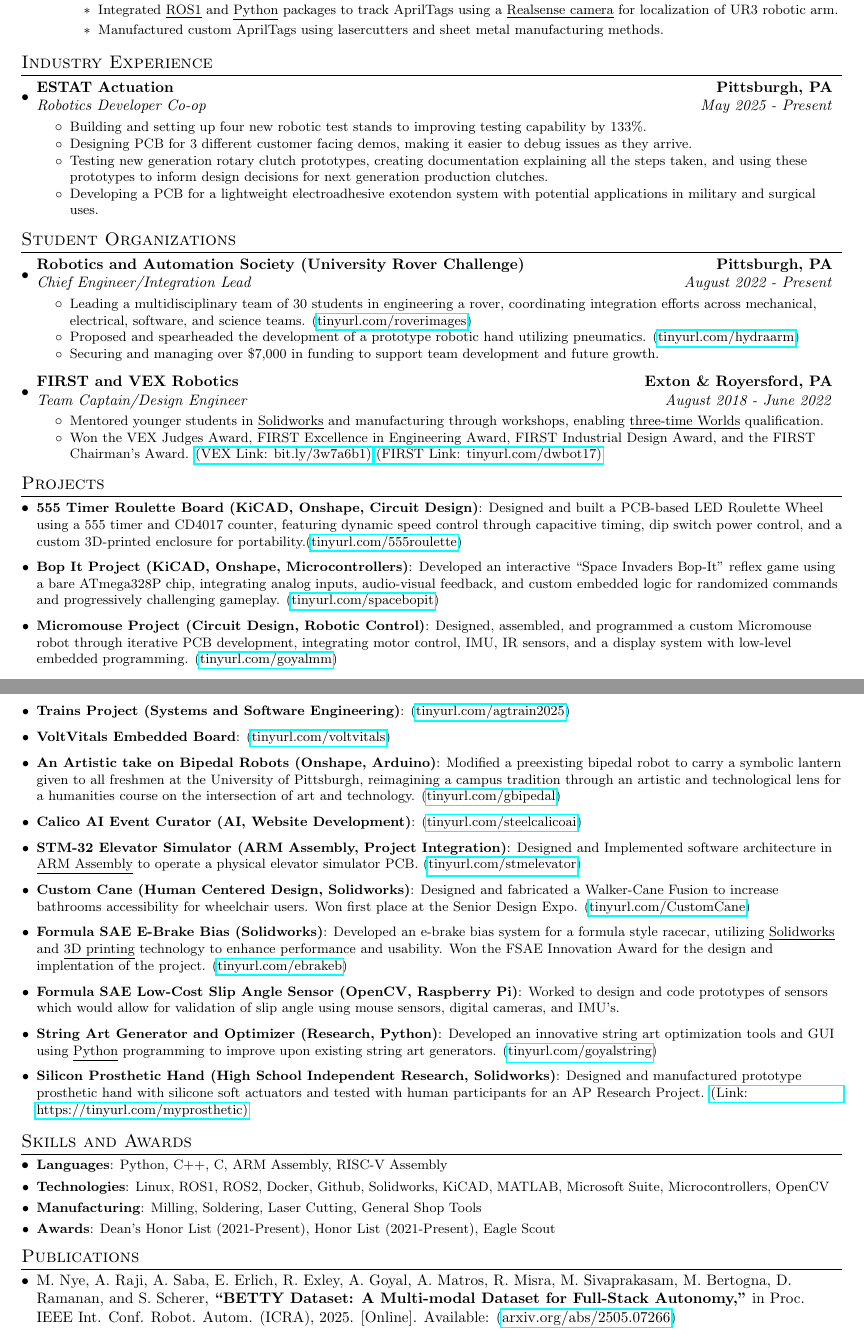
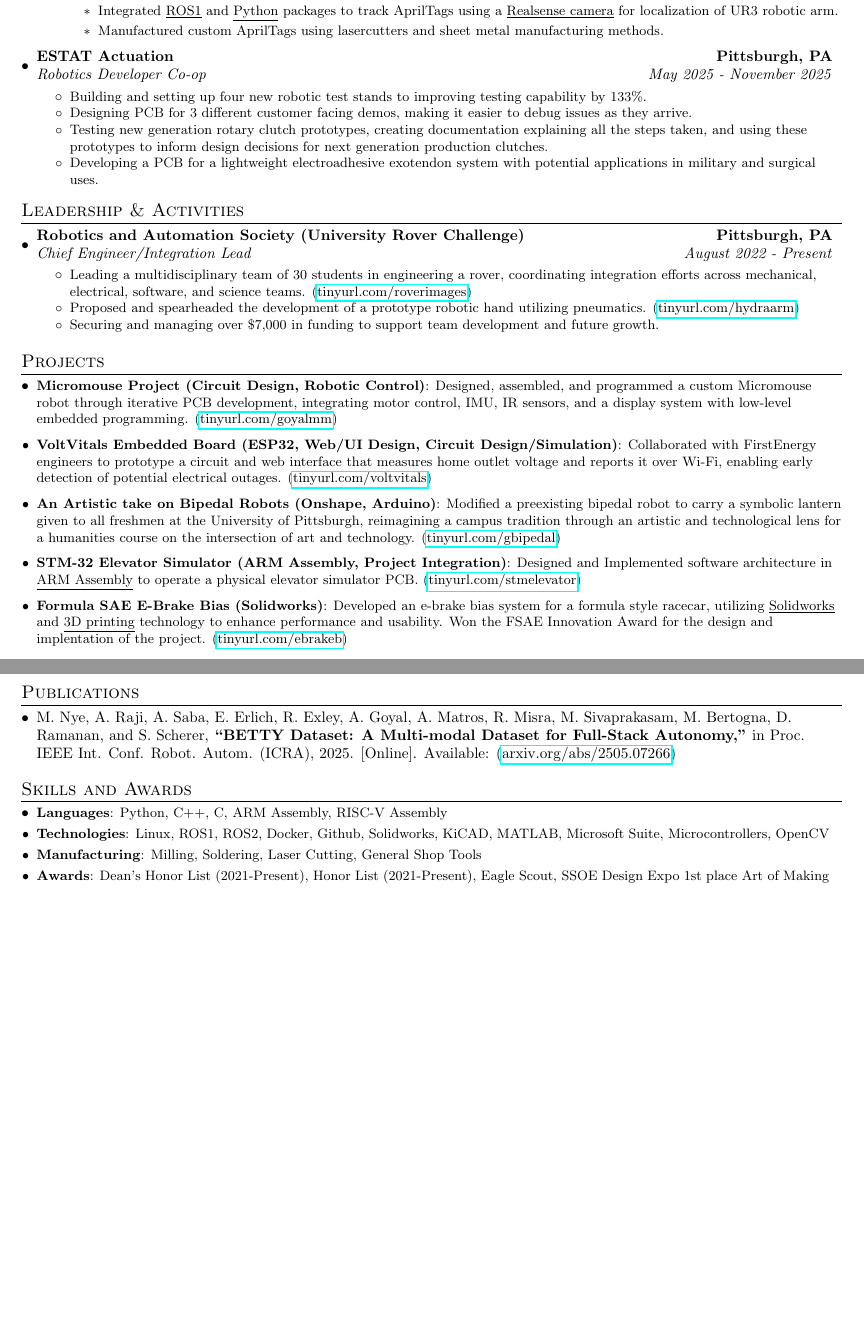
Before and after one commit to Aragya1642/Aragya_Resume, a LaTeX document (main.tex): two parts of pages 1 and 2 of 2, joined at a grey line, cut so that both start at the same text, the shorter picture padded with empty space. Compiled offline with pdfLaTeX.

Commit message:
Removes most of the irrelevant projects for Stanford Resume

```diff
--- a/main.tex
+++ b/main.tex
@@ -141,24 +141,9 @@
                       \item Manufactured custom AprilTags using lasercutters and sheet metal manufacturing methods.
                     \end{itemize}
             \resumeItemListEnd
-        % \resumeSubheading
-        %     {UPMC - Laboratory of Ocular Biomechanics}{Pittsburgh, PA}
-        %     {Undergraduate Researcher (Volunteer)}{January 2023 -  May 2023}
-        %     \resumeItemListStart
-        %         \resumeItem{Project Course - Find Movie Similarity from Plot Summaries}
-        %             {Created project based course using Unsupervised learning and natural language processing.}
-        %         \resumeItem{Tutorial - Introduction to Reinforcement Learning}
-        %             {Created tutorial for Q-learning RL algorithm and  concepts.}
-        %     \resumeItemListEnd
-    \resumeSubHeadingListEnd
-\vspace{-5pt}
-
-%-----------INDUSTRY EXPERIENCE-----------------
-\section{Industry Experience}
-  \resumeSubHeadingListStart
         \resumeSubheading
             {ESTAT Actuation}{Pittsburgh, PA}
-            {Robotics Developer Co-op}{May 2025 -  Present}
+            {Robotics Developer Co-op}{May 2025 -  November 2025}
             \resumeItemListStart
                 \resumeItemWithoutTitle{Building and setting up four new robotic test stands to improving testing capability by 133\%.}
                 \resumeItemWithoutTitle{Designing PCB for 3 different customer facing demos, making it easier to debug issues as they arrive.}
@@ -168,8 +153,9 @@
     \resumeSubHeadingListEnd
 \vspace{-5pt}
 
+
 %-----------EXTRACURRICULARS-----------------
-\section{Student Organizations}
+\section{Leadership \& Activities}
     \resumeSubHeadingListStart
         \resumeSubheading
             {Robotics and Automation Society (University Rover Challenge)}{Pittsburgh, PA}
@@ -210,68 +196,74 @@
 %               \item Qualified for the State's level of competition for all 4 years of high school.
 %             \resumeItemListEnd
 % \vspace{4pt}
-        \resumeSubheading
-            {FIRST and VEX Robotics}{Exton \& Royersford, PA}
-            {Team Captain/Design Engineer}{August 2018 -  June 2022}
-            \resumeItemListStart
-              \resumeItemWithoutTitle{Mentored younger students in \underline{Solidworks} and manufacturing through workshops, enabling \underline{three-time Worlds} qualification.}
-              % \resumeItemWithoutTitle {Designed six robots in \underline{Solidworks} across four years. All robots qualified for higher level of competition including Worlds.}
-              % \begin{itemize}
-              %   \item https://tinyurl.com/dewbot1640 - This is a short link to video on FIRST
-              % \end{itemize}\vspace{-2pt}
-              % \resumeItemWithoutTitle {Mentored younger students about robot design and manufacturing through workshops and general building.}
-              \resumeItemWithoutTitle {Won the VEX Judges Award, FIRST Excellence in Engineering Award, FIRST Industrial Design Award, and the FIRST Chairman's Award. \href{https://bit.ly/3w7a6b1}{(VEX Link: bit.ly/3w7a6b1)} \href{https://tinyurl.com/dwbot17}{(FIRST Link: tinyurl.com/dwbot17)}}
-            \resumeItemListEnd
+        % \resumeSubheading
+        %     {FIRST and VEX Robotics}{Exton \& Royersford, PA}
+        %     {Team Captain/Design Engineer}{August 2018 -  June 2022}
+        %     \resumeItemListStart
+        %       \resumeItemWithoutTitle{Mentored younger students in \underline{Solidworks} and manufacturing through workshops, enabling \underline{three-time Worlds} qualification.}
+        %       % \resumeItemWithoutTitle {Designed six robots in \underline{Solidworks} across four years. All robots qualified for higher level of competition including Worlds.}
+        %       % \begin{itemize}
+        %       %   \item https://tinyurl.com/dewbot1640 - This is a short link to video on FIRST
+        %       % \end{itemize}\vspace{-2pt}
+        %       % \resumeItemWithoutTitle {Mentored younger students about robot design and manufacturing through workshops and general building.}
+        %       \resumeItemWithoutTitle {Won the VEX Judges Award, FIRST Excellence in Engineering Award, FIRST Industrial Design Award, and the FIRST Chairman's Award. \href{https://bit.ly/3w7a6b1}{(VEX Link: bit.ly/3w7a6b1)} \href{https://tinyurl.com/dwbot17}{(FIRST Link: tinyurl.com/dwbot17)}}
+        %     \resumeItemListEnd
     \resumeSubHeadingListEnd
 \vspace{-5pt}
 
 %-----------TECHNICAL PROJECTS-----------------
 \section{Projects}
   \resumeSubHeadingListStart
-    \resumeSubItem{555 Timer Roulette Board (KiCAD, Onshape, Circuit Design)}
-    {Designed and built a PCB-based LED Roulette Wheel using a 555 timer and CD4017 counter, featuring dynamic speed control through capacitive timing, dip switch power control, and a custom 3D-printed enclosure for portability.\myLink{tinyurl.com/555roulette}}
-\vspace{3pt}
-    \resumeSubItem{Bop It Project (KiCAD, Onshape, Microcontrollers)}
-    {Developed an interactive “Space Invaders Bop-It” reflex game using a bare ATmega328P chip, integrating analog inputs, audio-visual feedback, and custom embedded logic for randomized commands and progressively challenging gameplay. \myLink{tinyurl.com/spacebopit}}
-\vspace{3pt}
+%     \resumeSubItem{555 Timer Roulette Board (KiCAD, Onshape, Circuit Design)}
+%     {Designed and built a PCB-based LED Roulette Wheel using a 555 timer and CD4017 counter, featuring dynamic speed control through capacitive timing, dip switch power control, and a custom 3D-printed enclosure for portability.\myLink{tinyurl.com/555roulette}}
+% \vspace{3pt}
+%     \resumeSubItem{Bop It Project (KiCAD, Onshape, Microcontrollers)}
+%     {Developed an interactive “Space Invaders Bop-It” reflex game using a bare ATmega328P chip, integrating analog inputs, audio-visual feedback, and custom embedded logic for randomized commands and progressively challenging gameplay. \myLink{tinyurl.com/spacebopit}}
+% \vspace{3pt}
     \resumeSubItem{Micromouse Project (Circuit Design, Robotic Control)}
     {Designed, assembled, and programmed a custom Micromouse robot through iterative PCB development, integrating motor control, IMU, IR sensors, and a display system with low-level embedded programming. \myLink{tinyurl.com/goyalmm}}
 \vspace{3pt}
-    \resumeSubItem{Trains Project (Systems and Software Engineering)}
-    {\myLink{tinyurl.com/agtrain2025}}
-\vspace{3pt}
-    \resumeSubItem{VoltVitals Embedded Board}
-    {\myLink{tinyurl.com/voltvitals}}
+%     \resumeSubItem{Trains Project (Systems and Software Engineering)}
+%     {\myLink{tinyurl.com/agtrain2025}}
+% \vspace{3pt}
+    \resumeSubItem{VoltVitals Embedded Board (ESP32, Web/UI Design, Circuit Design/Simulation)}
+    {Collaborated with FirstEnergy engineers to prototype a circuit and web interface that measures home outlet voltage and reports it over Wi-Fi, enabling early detection of potential electrical outages. \myLink{tinyurl.com/voltvitals}  }
 \vspace{3pt}
     \resumeSubItem{An Artistic take on Bipedal Robots (Onshape, Arduino)}
     {Modified a preexisting bipedal robot to carry a symbolic lantern given to all freshmen at the University of Pittsburgh, reimagining a campus tradition through an artistic and technological lens for a humanities course on the intersection of art and technology. \myLink{tinyurl.com/gbipedal}}
 \vspace{3pt}
-    \resumeSubItem{Calico AI Event Curator (AI, Website Development)}
-    {\myLink{tinyurl.com/steelcalicoai}}
-\vspace{3pt}
+%     \resumeSubItem{Calico AI Event Curator (AI, Website Development)}
+%     {\myLink{tinyurl.com/steelcalicoai}}
+% \vspace{3pt}
     \resumeSubItem{STM-32 Elevator Simulator (ARM Assembly, Project Integration)}
     {Designed and Implemented software architecture in \underline{ARM Assembly} to operate a physical elevator simulator PCB. \myLink{tinyurl.com/stmelevator}}
 \vspace{3pt}
-    \resumeSubItem{Custom Cane (Human Centered Design, Solidworks)}
-    {Designed and fabricated a Walker-Cane Fusion to increase bathrooms accessibility for wheelchair users. Won first place at the Senior Design Expo. \myLink{tinyurl.com/CustomCane}}
-\vspace{3pt}
+%     \resumeSubItem{Custom Cane (Human Centered Design, Solidworks)}
+%     {Designed and fabricated a Walker-Cane Fusion to increase bathrooms accessibility for wheelchair users. Won first place at the Senior Design Expo. \myLink{tinyurl.com/CustomCane}}
+% \vspace{3pt}
     \resumeSubItem{Formula SAE E-Brake Bias (Solidworks)}
     {Developed an e-brake bias system for a formula style racecar, utilizing \underline{Solidworks} and \underline{3D printing} technology to enhance performance and usability. Won the FSAE Innovation Award for the design and implentation of the project. \myLink{tinyurl.com/ebrakeb}}
 \vspace{3pt}
-    \resumeSubItem{Formula SAE Low-Cost Slip Angle Sensor (OpenCV, Raspberry Pi)}
-    {Worked to design and code prototypes of sensors which would allow for validation of slip angle using mouse sensors, digital cameras, and IMU's.}
-\vspace{3pt}
-  % TODO: Swap out string generator for SteelHacks Project or VoltVitals Project
-    \resumeSubItem{String Art Generator and Optimizer (Research, Python)}
-    {Developed an innovative string art optimization tools and GUI using \underline{Python} programming to improve upon existing string art generators. \myLink{tinyurl.com/goyalstring}}
-\vspace{3pt}
-    \resumeSubItem{Silicon Prosthetic Hand (High School Independent Research, Solidworks)}
-    {Designed and manufactured prototype prosthetic hand with silicone soft actuators and tested with human participants for an AP Research Project. \href{https://tinyurl.com/myprosthetic}{(Link: https://tinyurl.com/myprosthetic)}}
-% % \vspace{2pt}
+%     \resumeSubItem{Formula SAE Low-Cost Slip Angle Sensor (OpenCV, Raspberry Pi)}
+%     {Worked to design and code prototypes of sensors which would allow for validation of slip angle using mouse sensors, digital cameras, and IMU's.}
+% \vspace{3pt}
+%     \resumeSubItem{String Art Generator and Optimizer (Research, Python)}
+%     {Developed an innovative string art optimization tools and GUI using \underline{Python} programming to improve upon existing string art generators. \myLink{tinyurl.com/goyalstring}}
+% \vspace{3pt}
+%   \resumeSubItem{Silicon Prosthetic Hand (High School Independent Research, Solidworks)}
+%   {Designed and manufactured prototype prosthetic hand with silicone soft actuators and tested with human participants for an AP Research Project. \href{https://tinyurl.com/myprosthetic}{(Link: https://tinyurl.com/myprosthetic)}}
+% \vspace{3pt}
 %     \resumeSubItem{Bird Sanctuary Restoration (Eagle Scout Project, Volunteering)}
 %     {Organized a project to restore parts of the Audubon Bird Sanctuary by painting fences, guardrails, and small buildings. \href{https://tinyurl.com/goyaleagle}{(Link: https://tinyurl.com/goyaleagle)}}
   \resumeSubHeadingListEnd
 \vspace{-2pt}
+
+%-----------PUBLICATIONS-----------------
+\section{Publications}
+\resumeSubHeadingListStart
+  \item M. Nye, A. Raji, A. Saba, E. Erlich, R. Exley, A. Goyal, A. Matros, R. Misra, M. Sivaprakasam, M. Bertogna, D. Ramanan, and S. Scherer, \textbf{“BETTY Dataset: A Multi-modal Dataset for Full-Stack Autonomy,”} in Proc. IEEE Int. Conf. Robot. Autom. (ICRA), 2025. [Online]. Available: \myLink{arxiv.org/abs/2505.07266}
+\resumeSubHeadingListEnd
+\vspace{-5pt}
 
 %-----------SKILLS AND AWARDS-----------------
 \section{Skills and Awards}
@@ -279,7 +271,7 @@
         \resumeSubItem{Languages}{Python, C++, C, ARM Assembly, RISC-V Assembly} % VHDL
         \resumeSubItem{Technologies}{Linux, ROS1, ROS2, Docker, Github, Solidworks, KiCAD, MATLAB, Microsoft Suite, Microcontrollers, OpenCV} % CVAT, FPGA, Google Colab
         \resumeSubItem{Manufacturing}{Milling, Soldering, Laser Cutting, General Shop Tools}
-        \resumeSubItem{Awards}{Dean's Honor List (2021-Present), Honor List (2021-Present), Eagle Scout}
+        \resumeSubItem{Awards}{Dean's Honor List (2021-Present), Honor List (2021-Present), Eagle Scout, SSOE Design Expo 1st place Art of Making}
     \resumeSubHeadingListEnd
 \vspace{-5pt}
 
@@ -312,11 +304,4 @@
 %   \resumeSubHeadingListEnd
 % \vspace{-5pt}
 
-%-----------PUBLICATIONS-----------------
-\section{Publications}
-\resumeSubHeadingListStart
-  \item M. Nye, A. Raji, A. Saba, E. Erlich, R. Exley, A. Goyal, A. Matros, R. Misra, M. Sivaprakasam, M. Bertogna, D. Ramanan, and S. Scherer, \textbf{“BETTY Dataset: A Multi-modal Dataset for Full-Stack Autonomy,”} in Proc. IEEE Int. Conf. Robot. Autom. (ICRA), 2025. [Online]. Available: \myLink{arxiv.org/abs/2505.07266}
-\resumeSubHeadingListEnd
-\vspace{-5pt}
-
 \end{document}
```
Also changed, not shown: main.pdf, main.tex (2 more changed lines).
